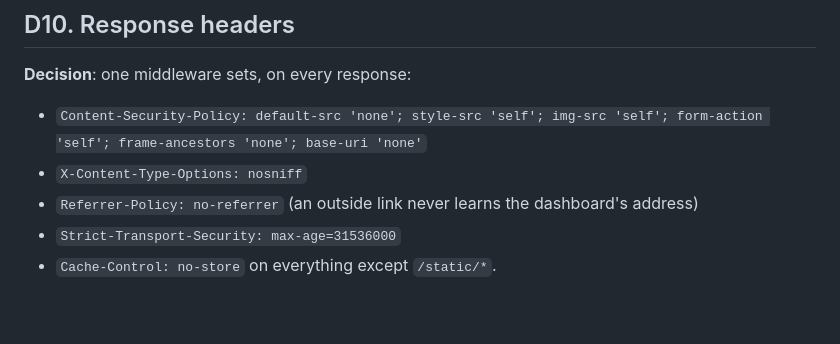
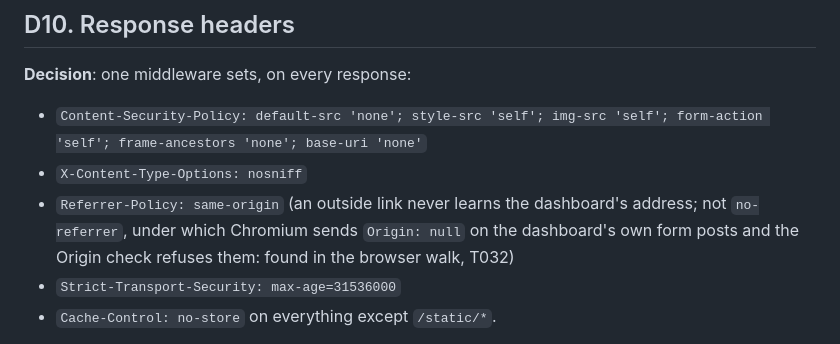
Before and after one commit to itsbryanlai/trading-agent, a Markdown page: specs/014-dashboard/research.md, the part around the change. Drawn GitHub-style; blank space fills up the shorter version.

Commit message:
Specs (feature 014): research D10 and the routes contract use Referrer-Policy same-origin (browser walk, T032)
Co-Authored-By: Claude Opus 5.5 <noreply@anthropic.com>

```diff
--- a/specs/014-dashboard/research.md
+++ b/specs/014-dashboard/research.md
@@ -100,7 +100,7 @@ Fields rendered this way: `reports.rationale_md`, `decisions.reasoning_md`, `jou
 **Decision**: one middleware sets, on every response:
 - `Content-Security-Policy: default-src 'none'; style-src 'self'; img-src 'self'; form-action 'self'; frame-ancestors 'none'; base-uri 'none'`
 - `X-Content-Type-Options: nosniff`
-- `Referrer-Policy: no-referrer` (an outside link never learns the dashboard's address)
+- `Referrer-Policy: same-origin` (an outside link never learns the dashboard's address; not `no-referrer`, under which Chromium sends `Origin: null` on the dashboard's own form posts and the Origin check refuses them: found in the browser walk, T032)
 - `Strict-Transport-Security: max-age=31536000`
 - `Cache-Control: no-store` on everything except `/static/*`.
 
```
Also changed, not shown: 1 other file.
